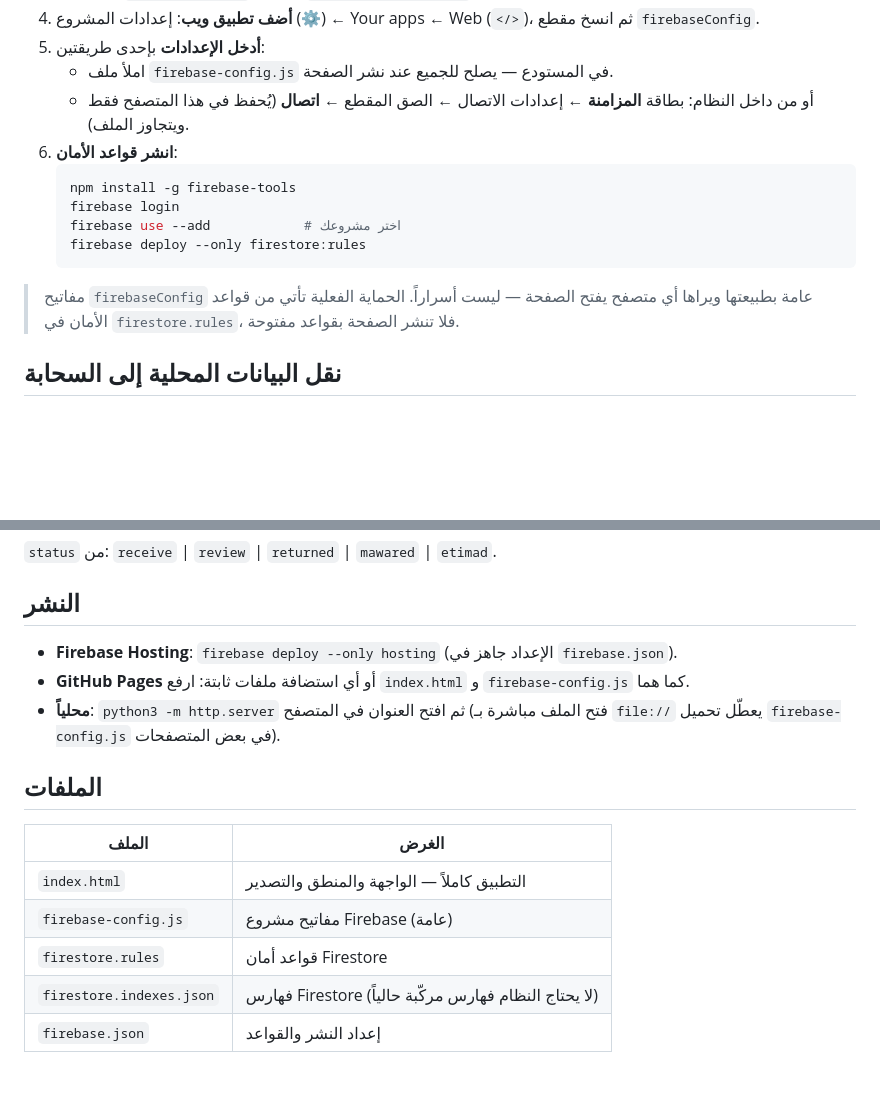
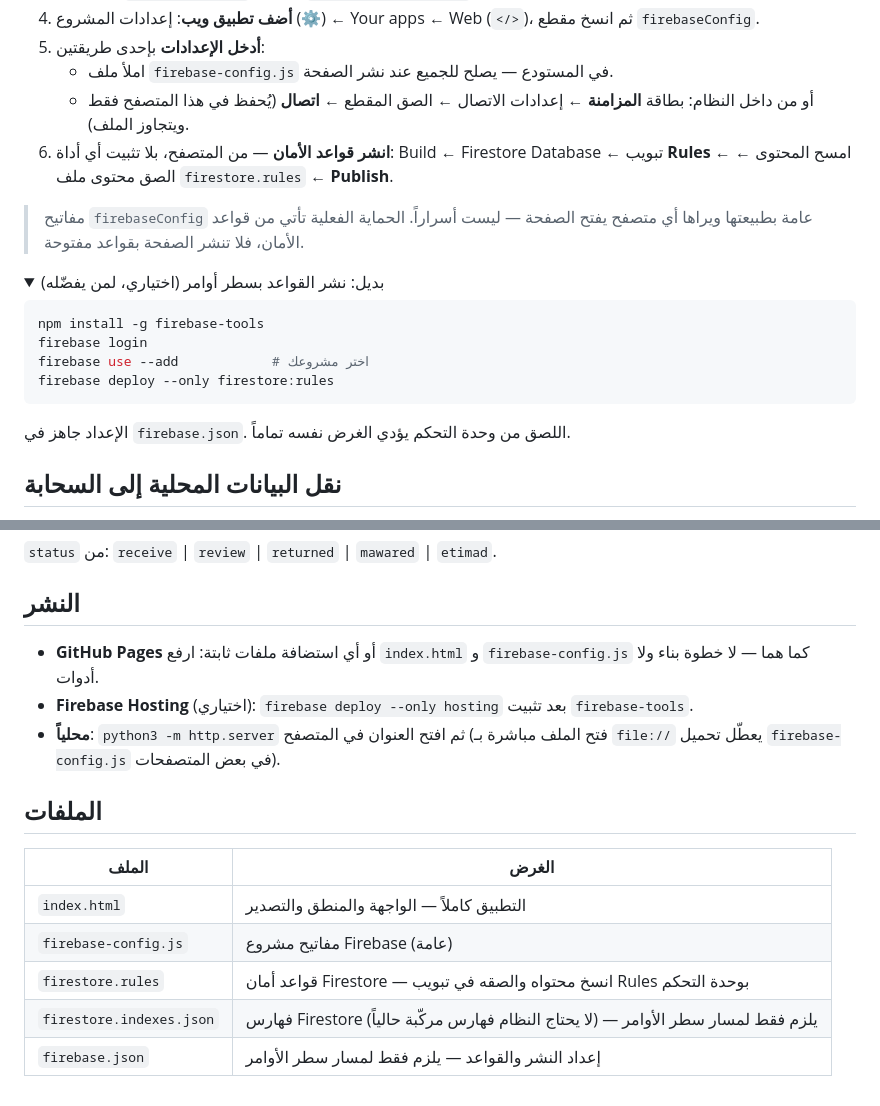
Before and after one commit to Moha6745/IPC-Tracker, a Markdown page: README.md, 2 parts joined by grey strips. GitHub-like rendering; folded sections open; blank space fills up the shorter version.

Commit message:
توثيق: نشر قواعد الأمان من وحدة التحكم بدل سطر الأوامر
تثبيت firebase-tools لم يكن ضرورياً — لصق محتوى firestore.rules في تبويب
Rules بوحدة تحكم Firebase يؤدي الغرض نفسه بلا أي أداة. صار هذا هو المسار
الأساسي في README، ومسار سطر الأوامر بقي كبديل اختياري مطوي.

Co-Authored-By: Claude Opus 5 <noreply@anthropic.com>
Claude-Session: https://claude.ai/code/session_01Crqm9cdsn3p54vrbU74UyC

````diff
--- a/README.md
+++ b/README.md
@@ -23,16 +23,23 @@
 5. **أدخل الإعدادات** بإحدى طريقتين:
    - املأ ملف `firebase-config.js` في المستودع — يصلح للجميع عند نشر الصفحة.
    - أو من داخل النظام: بطاقة **المزامنة** ← إعدادات الاتصال ← الصق المقطع ← **اتصال** (يُحفظ في هذا المتصفح فقط ويتجاوز الملف).
-6. **انشر قواعد الأمان**:
-   ```bash
-   npm install -g firebase-tools
-   firebase login
-   firebase use --add            # اختر مشروعك
-   firebase deploy --only firestore:rules
-   ```
+6. **انشر قواعد الأمان** — من المتصفح، بلا تثبيت أي أداة:
+   Build ← Firestore Database ← تبويب **Rules** ← امسح المحتوى ← الصق محتوى ملف `firestore.rules` ← **Publish**.
 
 > مفاتيح `firebaseConfig` عامة بطبيعتها ويراها أي متصفح يفتح الصفحة — ليست أسراراً.
-> الحماية الفعلية تأتي من قواعد الأمان في `firestore.rules`، فلا تنشر الصفحة بقواعد مفتوحة.
+> الحماية الفعلية تأتي من قواعد الأمان، فلا تنشر الصفحة بقواعد مفتوحة.
+
+<details>
+<summary>بديل: نشر القواعد بسطر أوامر (اختياري، لمن يفضّله)</summary>
+
+```bash
+npm install -g firebase-tools
+firebase login
+firebase use --add            # اختر مشروعك
+firebase deploy --only firestore:rules
+```
+الإعداد جاهز في `firebase.json`. اللصق من وحدة التحكم يؤدي الغرض نفسه تماماً.
+</details>
 
 ## نقل البيانات المحلية إلى السحابة
 
@@ -49,8 +56,8 @@ ipcs/{id}           { id, project, company, ipcNo, updatedAt,
 
 ## النشر
 
-- **Firebase Hosting**: `firebase deploy --only hosting` (الإعداد جاهز في `firebase.json`).
-- **GitHub Pages** أو أي استضافة ملفات ثابتة: ارفع `index.html` و `firebase-config.js` كما هما.
+- **GitHub Pages** أو أي استضافة ملفات ثابتة: ارفع `index.html` و `firebase-config.js` كما هما — لا خطوة بناء ولا أدوات.
+- **Firebase Hosting** (اختياري): `firebase deploy --only hosting` بعد تثبيت `firebase-tools`.
 - **محلياً**: `python3 -m http.server` ثم افتح العنوان في المتصفح (فتح الملف مباشرة بـ `file://` يعطّل تحميل `firebase-config.js` في بعض المتصفحات).
 
 ## الملفات
@@ -59,6 +66,6 @@ ipcs/{id}           { id, project, company, ipcNo, updatedAt,
 |---|---|
 | `index.html` | التطبيق كاملاً — الواجهة والمنطق والتصدير |
 | `firebase-config.js` | مفاتيح مشروع Firebase (عامة) |
-| `firestore.rules` | قواعد أمان Firestore |
-| `firestore.indexes.json` | فهارس Firestore (لا يحتاج النظام فهارس مركّبة حالياً) |
-| `firebase.json` | إعداد النشر والقواعد |
+| `firestore.rules` | قواعد أمان Firestore — انسخ محتواه والصقه في تبويب Rules بوحدة التحكم |
+| `firestore.indexes.json` | فهارس Firestore (لا يحتاج النظام فهارس مركّبة حالياً) — يلزم فقط لمسار سطر الأوامر |
+| `firebase.json` | إعداد النشر والقواعد — يلزم فقط لمسار سطر الأوامر |
````
